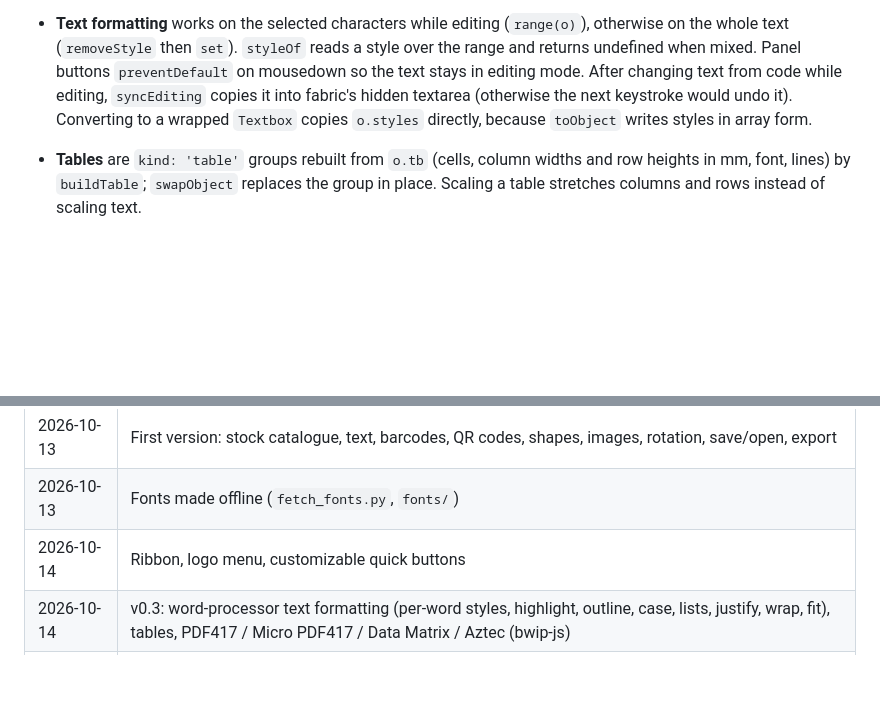
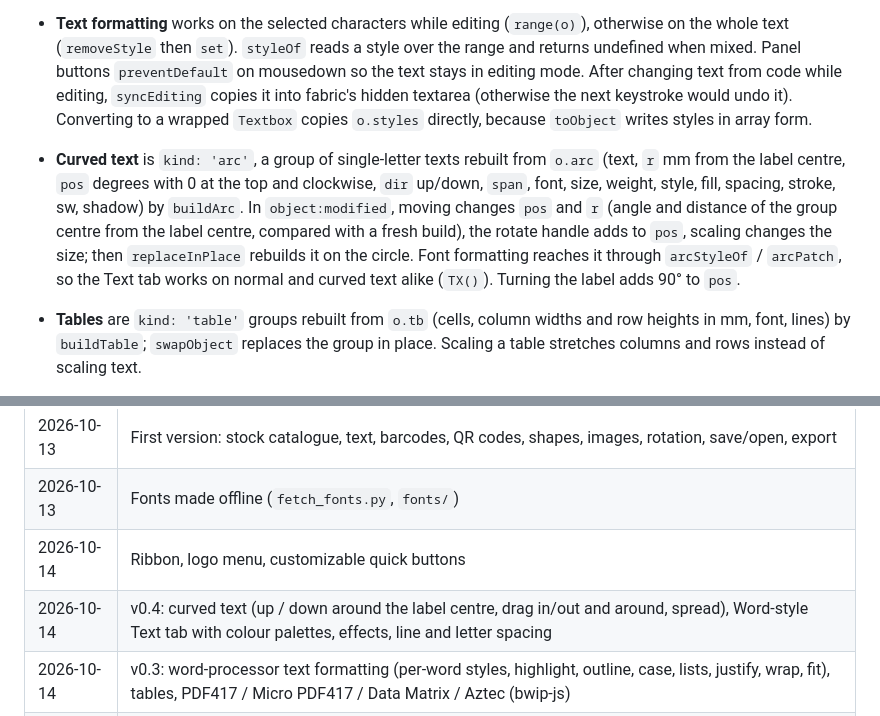
Before and after one commit to xoxide101/labelcraft, a Markdown page: NOTES.md, 2 parts joined by grey strips. GitHub-like rendering; blank space fills up the shorter version.

```diff
--- a/NOTES.md
+++ b/NOTES.md
@@ -49,6 +49,7 @@ The Office-style strip at the very top is the shared `CraftTitlebar` component,
 - **"Turn label 90°" on a sheet** stores `label.turn`; `cellImage` turns the picture back so it lands the right way on the sheet.
 - **Discs** are shape `'disc'` with `label.hole` (mm): the canvas clip is an even-odd path (outer circle minus hole) and `#hole` covers the hole on screen. **Fold lines** are `label.folds` (`{x}` or `{y}` in mm, as designed); they are a DOM overlay (`#folds`), so they never print, and `turnFolds` turns them with the label. Case inserts that sit sideways on the page have `turn: 270` in the catalogue; `sheet.cut` turns on cut and fold marks by default.
 - **Text formatting** works on the selected characters while editing (`range(o)`), otherwise on the whole text (`removeStyle` then `set`). `styleOf` reads a style over the range and returns undefined when mixed. Panel buttons `preventDefault` on mousedown so the text stays in editing mode. After changing text from code while editing, `syncEditing` copies it into fabric's hidden textarea (otherwise the next keystroke would undo it). Converting to a wrapped `Textbox` copies `o.styles` directly, because `toObject` writes styles in array form.
+- **Curved text** is `kind: 'arc'`, a group of single-letter texts rebuilt from `o.arc` (text, `r` mm from the label centre, `pos` degrees with 0 at the top and clockwise, `dir` up/down, `span`, font, size, weight, style, fill, spacing, stroke, sw, shadow) by `buildArc`. In `object:modified`, moving changes `pos` and `r` (angle and distance of the group centre from the label centre, compared with a fresh build), the rotate handle adds to `pos`, scaling changes the size; then `replaceInPlace` rebuilds it on the circle. Font formatting reaches it through `arcStyleOf` / `arcPatch`, so the Text tab works on normal and curved text alike (`TX()`). Turning the label adds 90° to `pos`.
 - **Tables** are `kind: 'table'` groups rebuilt from `o.tb` (cells, column widths and row heights in mm, font, lines) by `buildTable`; `swapObject` replaces the group in place. Scaling a table stretches columns and rows instead of scaling text.
 - **PDF417, Micro PDF417, Data Matrix and Aztec** come from bwip-js 4.10.2 (`lib/bwip-js-min.js`, MIT): `toSVG` with scale 1, the path is placed in a group and scaled to the width; height follows the code's own shape.
 - Sheet pages are drawn at 300 DPI with image smoothing off, so black & white dots stay pure. The printer adjustment is kept in localStorage `labelcraft-sheet-adjust`.
@@ -64,6 +65,7 @@ The Office-style strip at the very top is the shared `CraftTitlebar` component,
 | 2026-10-13 | First version: stock catalogue, text, barcodes, QR codes, shapes, images, rotation, save/open, export |
 | 2026-10-13 | Fonts made offline (`fetch_fonts.py`, `fonts/`) |
 | 2026-10-14 | Ribbon, logo menu, customizable quick buttons |
+| 2026-10-14 | v0.4: curved text (up / down around the label centre, drag in/out and around, spread), Word-style Text tab with colour palettes, effects, line and letter spacing |
 | 2026-10-14 | v0.3: word-processor text formatting (per-word styles, highlight, outline, case, lists, justify, wrap, fit), tables, PDF417 / Micro PDF417 / Data Matrix / Aztec (bwip-js) |
 | 2026-10-14 | CD/DVD disc labels with centre hole, spine strips, jewel case / booklet / tray card / DVD / slim DVD / Blu-ray inserts, fold lines, cut and fold marks |
 | 2026-10-14 | v0.2: full colour or black & white, Avery US and A4 sheet layouts with compatible codes, laser/inkjet forms, custom sheets, sheet printing from any position, any colour for shapes; fixed an error when selecting a single shape |
```
Also changed, not shown: README.md (+5 -0 lines), docs/curved-text.png (added), 3 other files.
